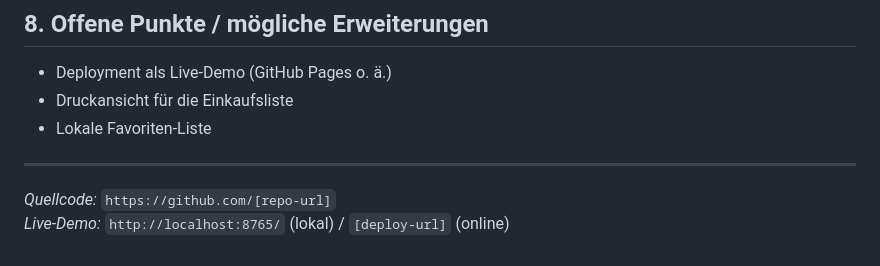
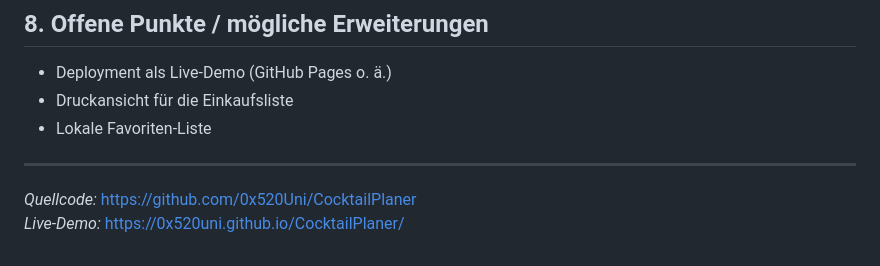
Before and after one commit to 0x520Uni/CocktailPlaner, a Markdown page: docs/report.md, the part around the change. Drawn GitHub-style.

Commit message:
docs: add GitHub and live-demo URLs to report

```diff
--- a/docs/report.md
+++ b/docs/report.md
@@ -131,5 +131,5 @@ Der Parser `parseMeasureToAmount` in `Api.elm` erkennt gemischte Zahlen (`1 1/2`
 
 ---
 
-*Quellcode:* `https://github.com/[repo-url]`
-*Live-Demo:* `http://localhost:8765/` (lokal) / `[deploy-url]` (online)
+*Quellcode:* https://github.com/0x520Uni/CocktailPlaner
+*Live-Demo:* https://0x520uni.github.io/CocktailPlaner/
```
